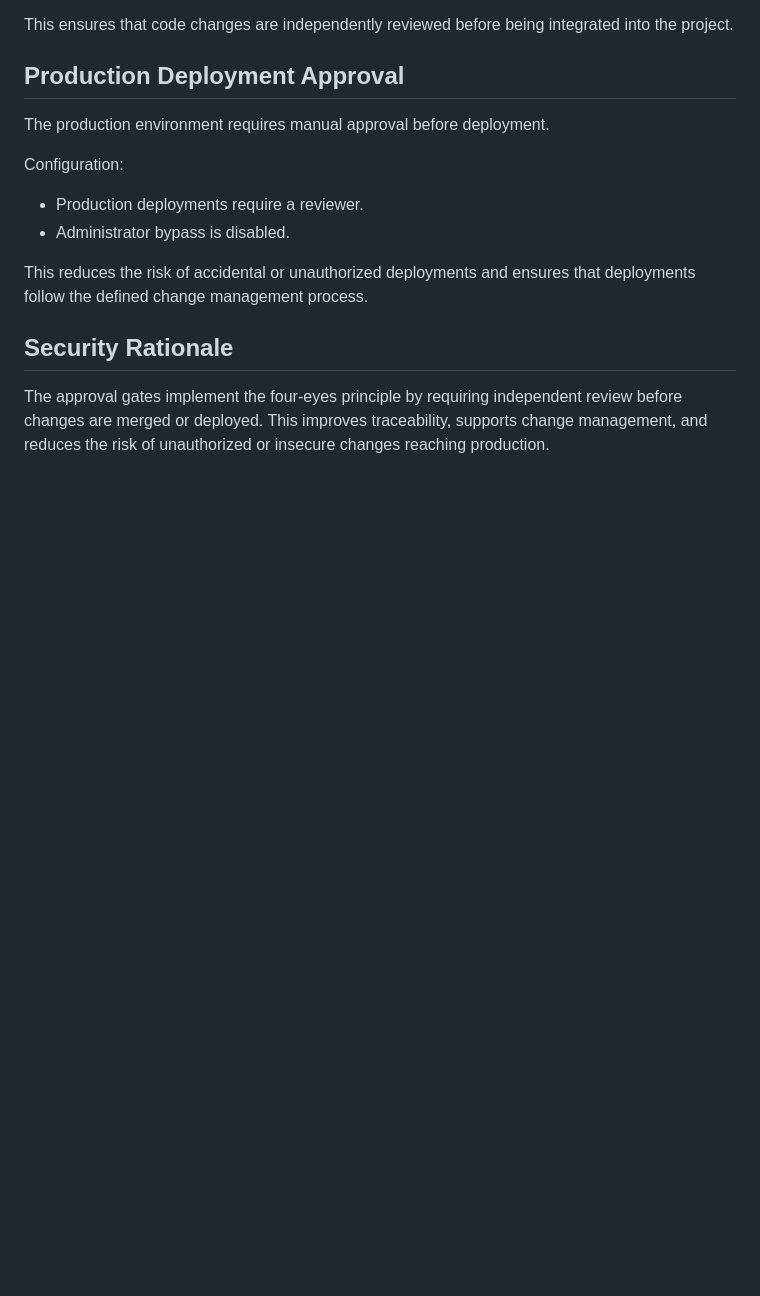
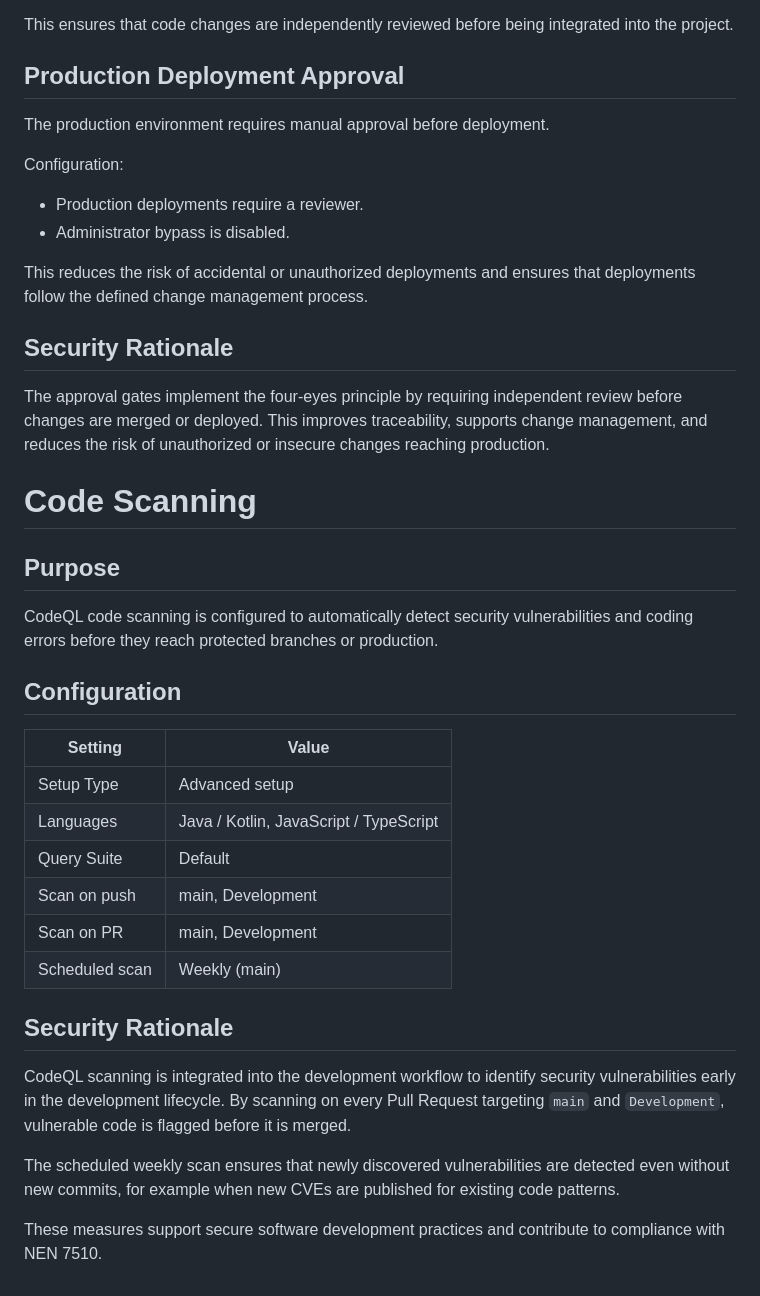
Before and after one commit to Avans-2-4-LU2/LU2-Kwaliteit-Security-Verbetersonderzoek, a Markdown page: documentation/environment-configuration.md, the part around the change. Drawn GitHub-style; blank space fills up the shorter version.

Commit message:
docs(codeql): add code scanning configuration to environment documentation
Add CodeQL code scanning section to environment-configuration.md
to document the advanced setup configuration and security rationale.

Documents:
- Setup type (Advanced setup)
- Scanned languages (Java / Kotlin, JavaScript / TypeScript)
- Scan triggers (push and pull request to main and Development)
- Weekly scheduled scan on main

Refs: #12

```diff
--- a/documentation/environment-configuration.md
+++ b/documentation/environment-configuration.md
@@ -142,3 +142,35 @@ This reduces the risk of accidental or unauthorized deployments and ensures that
 ## Security Rationale
 
 The approval gates implement the four-eyes principle by requiring independent review before changes are merged or deployed. This improves traceability, supports change management, and reduces the risk of unauthorized or insecure changes reaching production.
+
+# Code Scanning
+
+## Purpose
+
+CodeQL code scanning is configured to automatically detect security vulnerabilities
+and coding errors before they reach protected branches or production.
+
+## Configuration
+
+| Setting        | Value                              |
+| -------------- | ---------------------------------- |
+| Setup Type     | Advanced setup                     |
+| Languages      | Java / Kotlin, JavaScript / TypeScript |
+| Query Suite    | Default                            |
+| Scan on push   | main, Development                  |
+| Scan on PR     | main, Development                  |
+| Scheduled scan | Weekly (main)                      |
+
+## Security Rationale
+
+CodeQL scanning is integrated into the development workflow to identify
+security vulnerabilities early in the development lifecycle. By scanning
+on every Pull Request targeting `main` and `Development`, vulnerable code
+is flagged before it is merged.
+
+The scheduled weekly scan ensures that newly discovered vulnerabilities
+are detected even without new commits, for example when new CVEs are
+published for existing code patterns.
+
+These measures support secure software development practices and contribute
+to compliance with NEN 7510.
```
